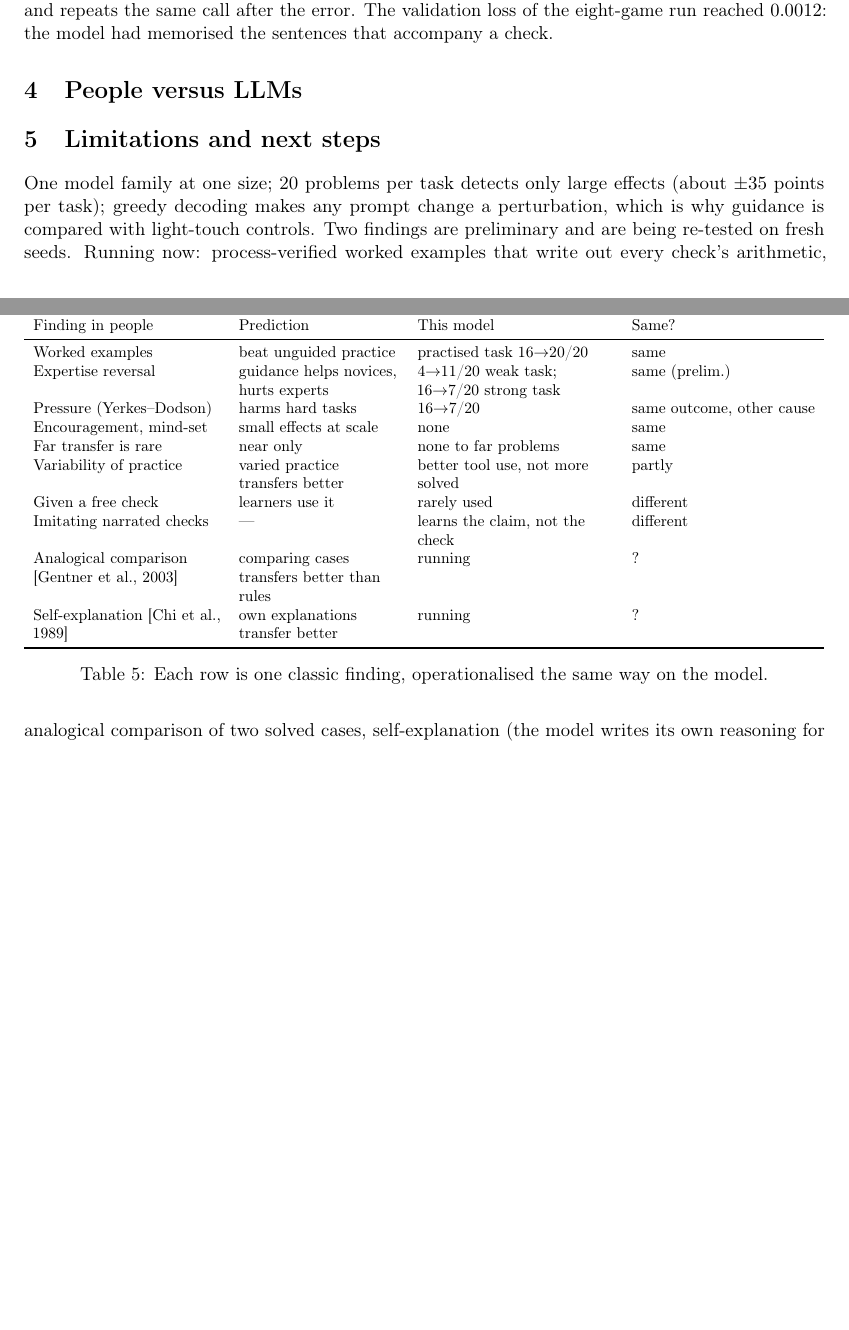
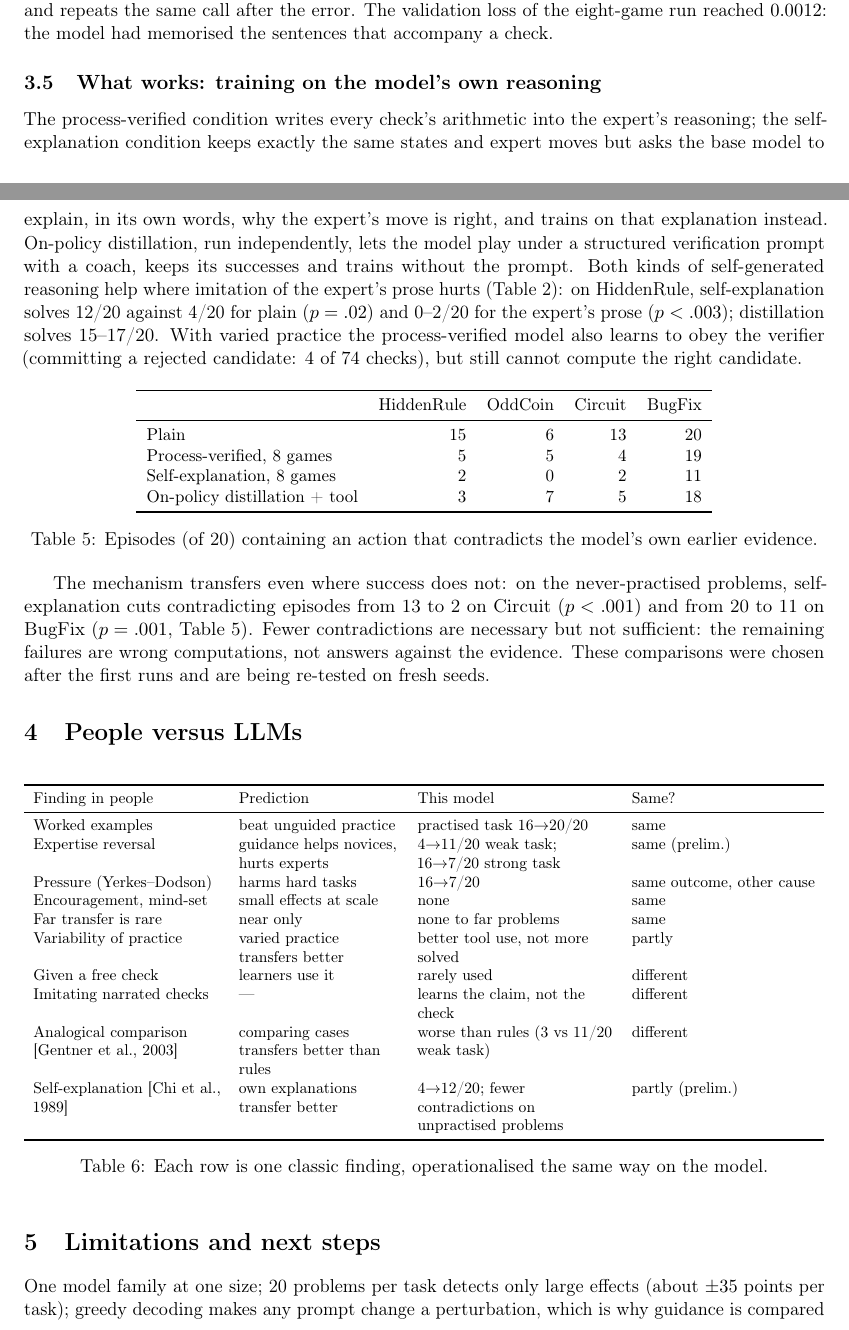
Before and after one commit to yingchen-coding/game-solving-paper, a LaTeX paper (paper/main.tex): two parts of pages 4 and 5 of 6 before the commit and two parts of pages 4 and 5 of 7 after it, joined at a grey line, cut so that both start at the same text, the shorter picture padded with empty space. Compiled offline with pdfLaTeX.

Commit message:
Update the paper with process-verified, analogy, self-explanation and distillation results

```diff
--- a/paper/main.tex
+++ b/paper/main.tex
@@ -206,6 +217,39 @@ with $x^2-5$'' (the answer is $3x-4$) and commits without calling the tool; on C
 with a value where a stage number is required and repeats the same call after the error. The validation loss of the
 eight-game run reached $0.0012$: the model had memorised the sentences that accompany a check.
 
+\subsection{What works: training on the model's own reasoning}
+The process-verified condition writes every check's arithmetic into the expert's reasoning; the self-explanation
+condition keeps exactly the same states and expert moves but asks the base model to explain, in its own words, why
+the expert's move is right, and trains on that explanation instead. On-policy distillation, run independently,
+lets the model play under a structured verification prompt with a coach, keeps its successes and trains without
+the prompt. Both kinds of self-generated reasoning help where imitation of the expert's prose hurts
+(Table~\ref{tab:main}): on HiddenRule, self-explanation solves 12/20 against 4/20 for plain ($p=.02$) and 0--2/20
+for the expert's prose ($p<.003$); distillation solves 15--17/20. With varied practice the process-verified model
+also learns to obey the verifier (committing a rejected candidate: 4 of 74 checks), but still cannot compute the
+right candidate.
+
+\begin{table}[h]
+\centering\small
+\begin{tabular}{lrrrr}
+\toprule
+ & HiddenRule & OddCoin & Circuit & BugFix \\
+\midrule
+Plain & 15 & 6 & 13 & 20 \\
+Process-verified, 8 games & 5 & 5 & 4 & 19 \\
+Self-explanation, 8 games & 2 & 0 & 2 & 11 \\
+On-policy distillation + tool & 3 & 7 & 5 & 18 \\
+\bottomrule
+\end{tabular}
+\caption{Episodes (of 20) containing an action that contradicts the model's own earlier evidence.}
+\label{tab:contra}
+\end{table}
+
+The mechanism transfers even where success does not: on the never-practised problems, self-explanation cuts
+contradicting episodes from 13 to 2 on Circuit ($p<.001$) and from 20 to 11 on BugFix ($p=.001$,
+Table~\ref{tab:contra}). Fewer contradictions are necessary but not sufficient: the remaining failures are wrong
+computations, not answers against the evidence. These comparisons were chosen after the first runs and are being
+re-tested on fresh seeds.
+
 \section{People versus LLMs}
 \begin{table}[h]
 \centering\small
@@ -221,8 +265,8 @@ Far transfer is rare & near only & none to far problems & same \\
 Variability of practice & varied practice transfers better & better tool use, not more solved & partly \\
 Given a free check & learners use it & rarely used & different \\
 Imitating narrated checks & --- & learns the claim, not the check & different \\
-Analogical comparison \citep{gentner2003} & comparing cases transfers better than rules & running & ? \\
-Self-explanation \citep{chi1989} & own explanations transfer better & running & ? \\
+Analogical comparison \citep{gentner2003} & comparing cases transfers better than rules & worse than rules (3 vs 11/20 weak task) & different \\
+Self-explanation \citep{chi1989} & own explanations transfer better & 4$\to$12/20; fewer contradictions on unpractised problems & partly (prelim.) \\
 \bottomrule
 \end{tabular}}
 \caption{Each row is one classic finding, operationalised the same way on the model.}
@@ -232,6 +276,3 @@ Self-explanation \citep{chi1989} & own explanations transfer better & running &
 \section{Limitations and next steps}
 One model family at one size; 20 problems per task detects only large effects (about $\pm35$ points per task);
 greedy decoding makes any prompt change a perturbation, which is why guidance is compared with light-touch
-controls. Two findings are preliminary and are being re-tested on fresh seeds. Running now: process-verified worked
-examples that write out every check's arithmetic, analogical comparison of two solved cases, self-explanation
-(the model writes its own reasoning for the expert's moves), and near-transfer tests on Lock and Machine. Next:
```
Also changed, not shown: paper/game-solving-paper.pdf, paper/main.tex (22 more changed lines), 3 other files.
